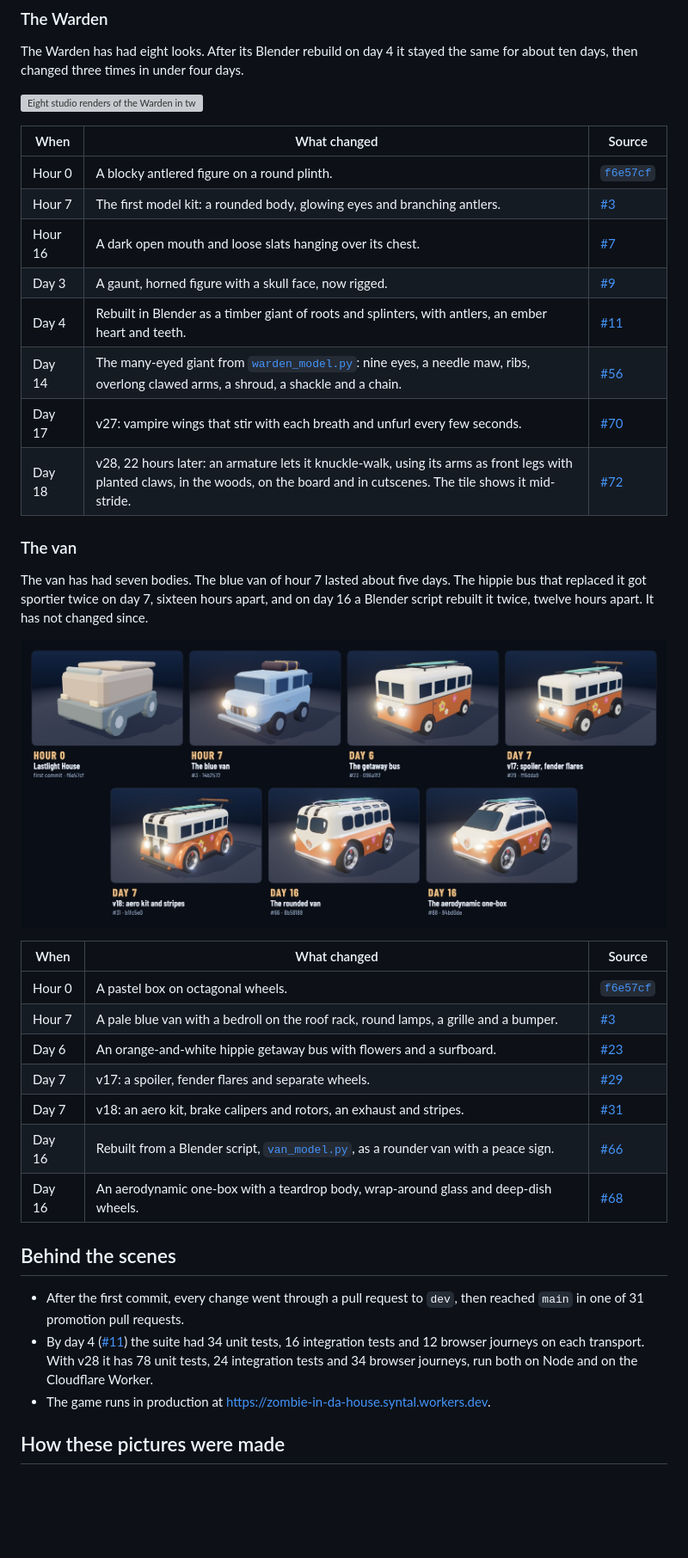
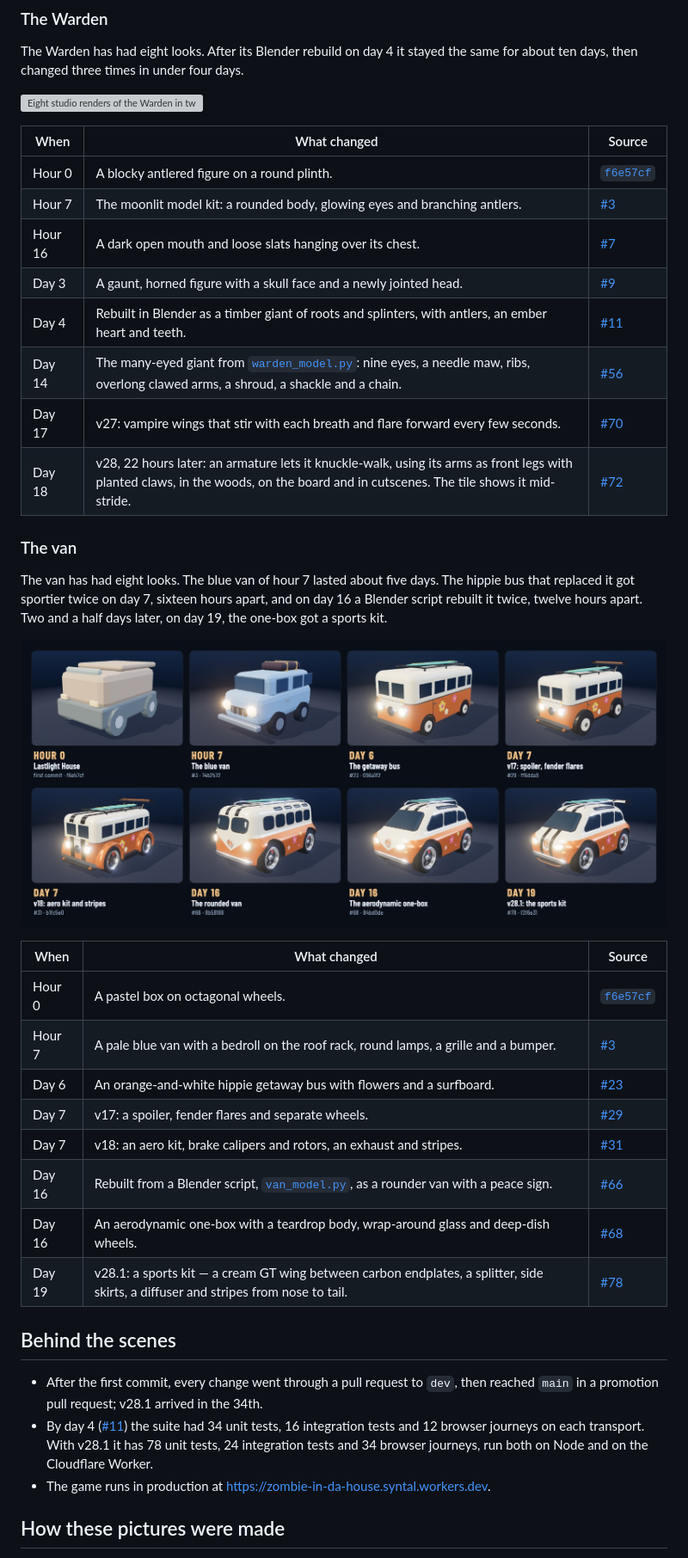
Before and after one commit to vasilyevstan/vasilyevstan, a Markdown page: projects/zombies-in-da-house-edge-multiplayer.md, the part around one of its changes. Shown at 86% size. Rendered like a GitHub page; pictures changed too: assets/zombies-history/18-van-lineup.jpg; blank space fills up the shorter version; grey boxes are pictures that could not be loaded.

```diff
--- a/projects/zombies-in-da-house-edge-multiplayer.md
+++ b/projects/zombies-in-da-house-edge-multiplayer.md
@@ -214,34 +226,35 @@ The Warden has had eight looks. After its Blender rebuild on day 4 it stayed the
 | When    | What changed                                                                                                                                                                       | Source      |
 | ------- | ---------------------------------------------------------------------------------------------------------------------------------------------------------------------------------- | ----------- |
 | Hour 0  | A blocky antlered figure on a round plinth.                                                                                                                                        | [`f6e57cf`] |
-| Hour 7  | The first model kit: a rounded body, glowing eyes and branching antlers.                                                                                                           | [#3]        |
+| Hour 7  | The moonlit model kit: a rounded body, glowing eyes and branching antlers.                                                                                                         | [#3]        |
 | Hour 16 | A dark open mouth and loose slats hanging over its chest.                                                                                                                          | [#7]        |
-| Day 3   | A gaunt, horned figure with a skull face, now rigged.                                                                                                                              | [#9]        |
+| Day 3   | A gaunt, horned figure with a skull face and a newly jointed head.                                                                                                                 | [#9]        |
 | Day 4   | Rebuilt in Blender as a timber giant of roots and splinters, with antlers, an ember heart and teeth.                                                                               | [#11]       |
-| Day 14  | The many-eyed giant from [`warden_model.py`](https://github.com/vasilyevstan/zombie-boardgame/blob/c3f83dfe1933907dfdd4d215843e90a2e0eaf041/assets/blender/warden_model.py): nine eyes, a needle maw, ribs, overlong clawed arms, a shroud, a shackle and a chain.             | [#56]       |
-| Day 17  | v27: vampire wings that stir with each breath and unfurl every few seconds.                                                                                                        | [#70]       |
+| Day 14  | The many-eyed giant from [`warden_model.py`](https://github.com/vasilyevstan/zombie-boardgame/blob/41c25ef8205b60cef4e835c15a7ffed2303b5794/assets/blender/warden_model.py): nine eyes, a needle maw, ribs, overlong clawed arms, a shroud, a shackle and a chain.             | [#56]       |
+| Day 17  | v27: vampire wings that stir with each breath and flare forward every few seconds.                                                                                                 | [#70]       |
 | Day 18  | v28, 22 hours later: an armature lets it knuckle-walk, using its arms as front legs with planted claws, in the woods, on the board and in cutscenes. The tile shows it mid-stride. | [#72]       |
 
 ### The van
 
-The van has had seven bodies. The blue van of hour 7 lasted about five days. The hippie bus that replaced it got sportier twice on day 7, sixteen hours apart, and on day 16 a Blender script rebuilt it twice, twelve hours apart. It has not changed since.
+The van has had eight looks. The blue van of hour 7 lasted about five days. The hippie bus that replaced it got sportier twice on day 7, sixteen hours apart, and on day 16 a Blender script rebuilt it twice, twelve hours apart. Two and a half days later, on day 19, the one-box got a sports kit.
 
-![Seven studio renders of the van in two rows: a pastel box on octagonal wheels; a pale blue van with a bedroll on the roof; an orange-and-white hippie bus with flowers and a surfboard; the bus with a spoiler; the bus with an aero kit and black stripes; a rounder van with a peace sign; and a low aerodynamic one-box van](../assets/zombies-history/18-van-lineup.jpg)
+![Eight studio renders of the van in two rows of four: a pastel box on octagonal wheels; a pale blue van with a bedroll on the roof; an orange-and-white hippie bus with flowers and a surfboard; the bus with a spoiler; the bus with an aero kit and black stripes; a rounder van with a peace sign; a low aerodynamic one-box van; and the same one-box with a GT wing, a splitter and stripes from nose to tail](../assets/zombies-history/18-van-lineup.jpg)
 
-| When   | What changed                                                                                                         | Source      |
-| ------ | -------------------------------------------------------------------------------------------------------------------- | ----------- |
-| Hour 0 | A pastel box on octagonal wheels.                                                                                    | [`f6e57cf`] |
-| Hour 7 | A pale blue van with a bedroll on the roof rack, round lamps, a grille and a bumper.                                 | [#3]        |
-| Day 6  | An orange-and-white hippie getaway bus with flowers and a surfboard.                                                 | [#23]       |
-| Day 7  | v17: a spoiler, fender flares and separate wheels.                                                                   | [#29]       |
-| Day 7  | v18: an aero kit, brake calipers and rotors, an exhaust and stripes.                                                 | [#31]       |
-| Day 16 | Rebuilt from a Blender script, [`van_model.py`](https://github.com/vasilyevstan/zombie-boardgame/blob/c3f83dfe1933907dfdd4d215843e90a2e0eaf041/assets/blender/van_model.py), as a rounder van with a peace sign. | [#66]       |
-| Day 16 | An aerodynamic one-box with a teardrop body, wrap-around glass and deep-dish wheels.                                 | [#68]       |
+| When   | What changed                                                                                                                       | Source      |
+| ------ | ---------------------------------------------------------------------------------------------------------------------------------- | ----------- |
+| Hour 0 | A pastel box on octagonal wheels.                                                                                                  | [`f6e57cf`] |
+| Hour 7 | A pale blue van with a bedroll on the roof rack, round lamps, a grille and a bumper.                                               | [#3]        |
+| Day 6  | An orange-and-white hippie getaway bus with flowers and a surfboard.                                                               | [#23]       |
+| Day 7  | v17: a spoiler, fender flares and separate wheels.                                                                                 | [#29]       |
+| Day 7  | v18: an aero kit, brake calipers and rotors, an exhaust and stripes.                                                               | [#31]       |
+| Day 16 | Rebuilt from a Blender script, [`van_model.py`](https://github.com/vasilyevstan/zombie-boardgame/blob/41c25ef8205b60cef4e835c15a7ffed2303b5794/assets/blender/van_model.py), as a rounder van with a peace sign.               | [#66]       |
+| Day 16 | An aerodynamic one-box with a teardrop body, wrap-around glass and deep-dish wheels.                                               | [#68]       |
+| Day 19 | v28.1: a sports kit — a cream GT wing between carbon endplates, a splitter, side skirts, a diffuser and stripes from nose to tail. | [#78]       |
 
 ## Behind the scenes
 
-- After the first commit, every change went through a pull request to `dev`, then reached `main` in one of 31 promotion pull requests.
-- By day 4 ([#11]) the suite had 34 unit tests, 16 integration tests and 12 browser journeys on each transport. With v28 it has 78 unit tests, 24 integration tests and 34 browser journeys, run both on Node and on the Cloudflare Worker.
+- After the first commit, every change went through a pull request to `dev`, then reached `main` in a promotion pull request; v28.1 arrived in the 34th.
+- By day 4 ([#11]) the suite had 34 unit tests, 16 integration tests and 12 browser journeys on each transport. With v28.1 it has 78 unit tests, 24 integration tests and 34 browser journeys, run both on Node and on the Cloudflare Worker.
 - The game runs in production at <https://zombie-in-da-house.syntal.workers.dev>.
 
 ## How these pictures were made
```
Also changed, not shown: other parts of projects/zombies-in-da-house-edge-multiplayer.md (+43 -27 lines), README.md (+1 -1 lines), articles/ai-assisted-engineering-in-practice.md (+1 -1 lines), assets/zombies-history/19-v28-1-arrival.jpg (added), assets/zombies-history/19-v28-1-landing.jpg (added).
